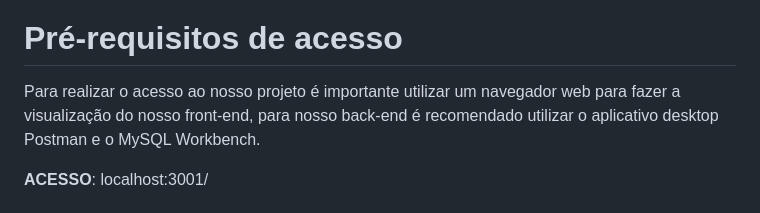
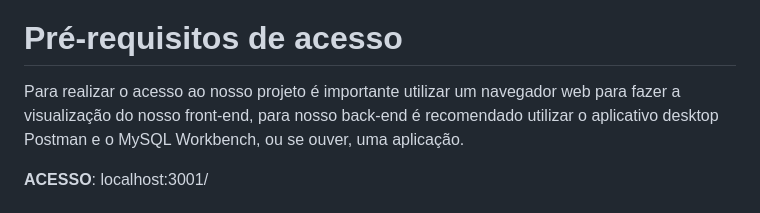
Before and after one commit to TDSSV23/esc-commerce, a Markdown page: README.md, the part around the change. Drawn GitHub-style.

Commit message:
DOCS: Update README.md

```diff
--- a/README.md
+++ b/README.md
@@ -14,7 +14,7 @@ Os benefícios do e-commerce são diversos, incluindo a conveniência de realiza
 
 # Pré-requisitos de acesso
 
-Para realizar o acesso ao nosso projeto é importante utilizar um navegador web para fazer a visualização do nosso front-end, para nosso back-end é recomendado utilizar o aplicativo desktop Postman e o MySQL Workbench.
+Para realizar o acesso ao nosso projeto é importante utilizar um navegador web para fazer a visualização do nosso front-end, para nosso back-end é recomendado utilizar o aplicativo desktop Postman e o MySQL Workbench, ou se ouver, uma aplicação.
 
 **ACESSO**: localhost:3001/
 
```
